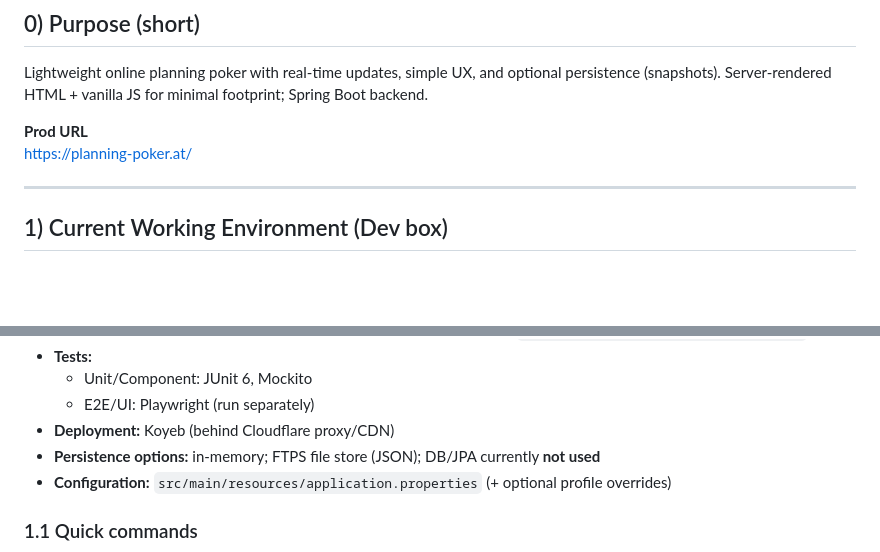
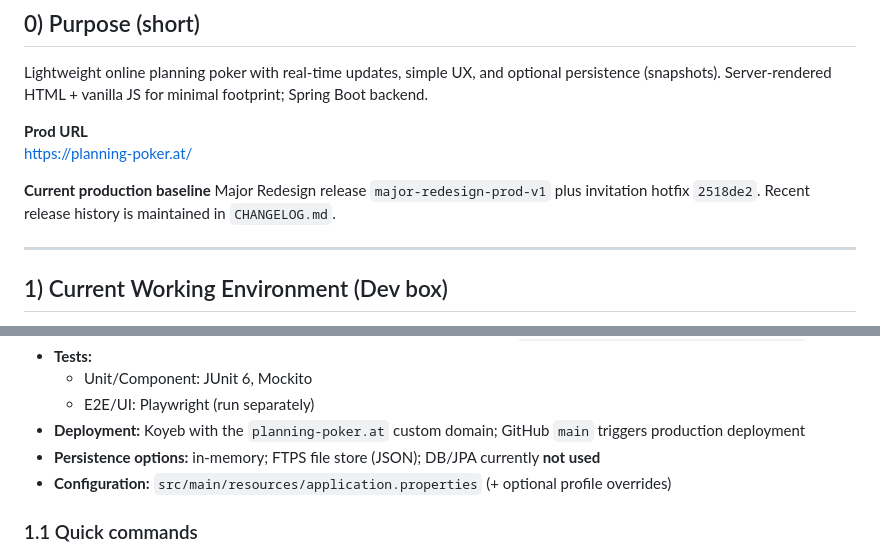
Before and after one commit to nox-vobiscum/estpoker, a Markdown page: docs/BRIEFING.md, 2 parts joined by grey strips. Drawn GitHub-style; blank space fills up the shorter version.

```diff
--- a/docs/BRIEFING.md
+++ b/docs/BRIEFING.md
@@ -10,6 +10,10 @@ Lightweight online planning poker with real-time updates, simple UX, and optiona
 
 **Prod URL**
 https://planning-poker.at/
+
+**Current production baseline**
+Major Redesign release `major-redesign-prod-v1` plus invitation hotfix
+`2518de2`. Recent release history is maintained in `CHANGELOG.md`.
 
 ---
 
@@ -27,7 +31,7 @@ https://planning-poker.at/
 - **Tests:**
   - Unit/Component: JUnit 6, Mockito
   - E2E/UI: Playwright (run separately)
-- **Deployment:** Koyeb (behind Cloudflare proxy/CDN)
+- **Deployment:** Koyeb with the `planning-poker.at` custom domain; GitHub `main` triggers production deployment
 - **Persistence options:** in-memory; FTPS file store (JSON); DB/JPA currently **not used**
 - **Configuration:** `src/main/resources/application.properties` (+ optional profile overrides)
 
```
Also changed, not shown: other parts of docs/BRIEFING.md (+26 -15 lines), README.md (+7 -3 lines).
